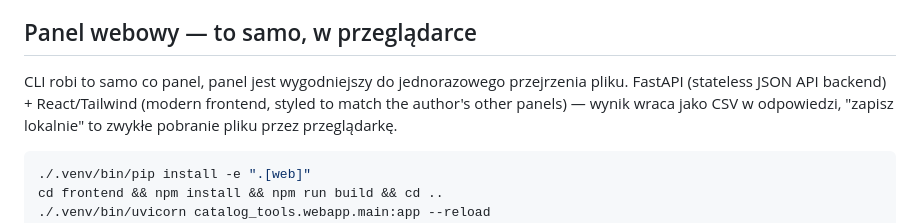
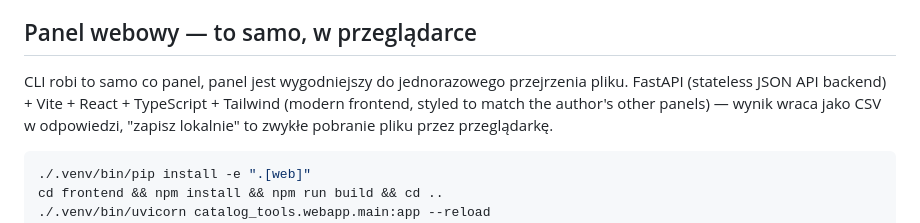
Before and after one commit to W00JTAS/shopify-data-tools, a Markdown page: README.md, the part around one of its changes. Rendered like a GitHub page.

Commit message:
README: Fix review findings — clarify TODO applies to all three panel screenshots and name full frontend tech stack (Vite + React + TypeScript + Tailwind)
Changes:
- Updated tech stack description from 'React/Tailwind' to 'Vite + React + TypeScript + Tailwind' to match the brief requirement
- Modified TODO comment wording from 're-take screenshots' to 're-take all three screenshots below' to make clear the flag applies to all three images (panel_propose.png, panel_categorize.png, panel_consolidate.png), not just the first

Co-Authored-By: Claude Sonnet 5 <noreply@anthropic.com>

```diff
--- a/README.md
+++ b/README.md
@@ -92,7 +92,7 @@ w słowniku i nie miały zdjęcia, więc zostały uczciwie oznaczone, nie zgadni
 ## Panel webowy — to samo, w przeglądarce
 
 CLI robi to samo co panel, panel jest wygodniejszy do jednorazowego przejrzenia
-pliku. FastAPI (stateless JSON API backend) + React/Tailwind (modern frontend,
+pliku. FastAPI (stateless JSON API backend) + Vite + React + TypeScript + Tailwind (modern frontend,
 styled to match the author's other panels) — wynik wraca jako CSV w odpowiedzi,
 "zapisz lokalnie" to zwykłe pobranie pliku przez przeglądarkę.
 
```
Also changed, not shown: other parts of README.md (+1 -1 lines).
